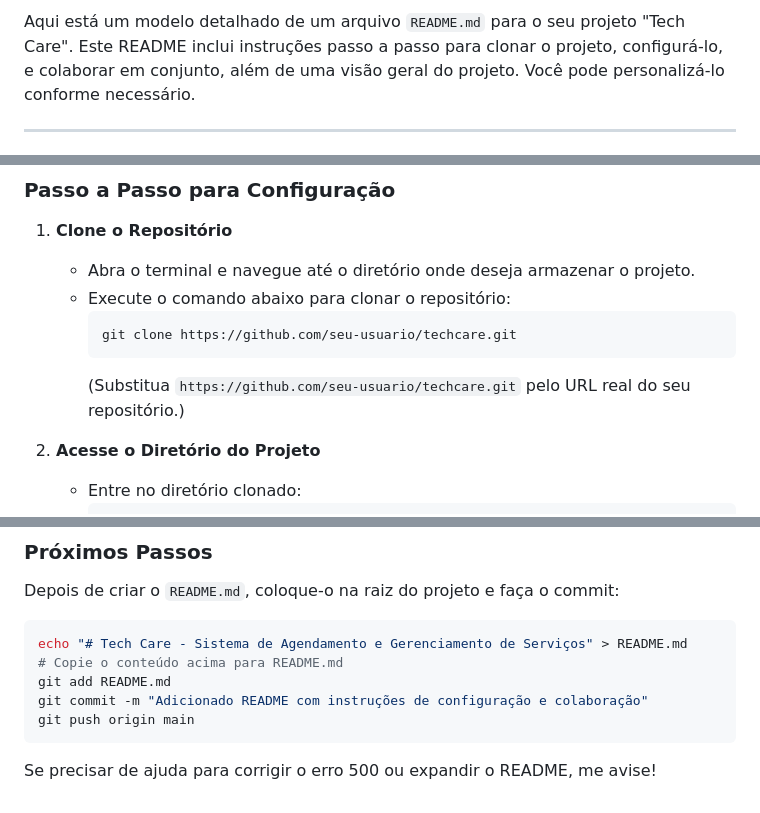
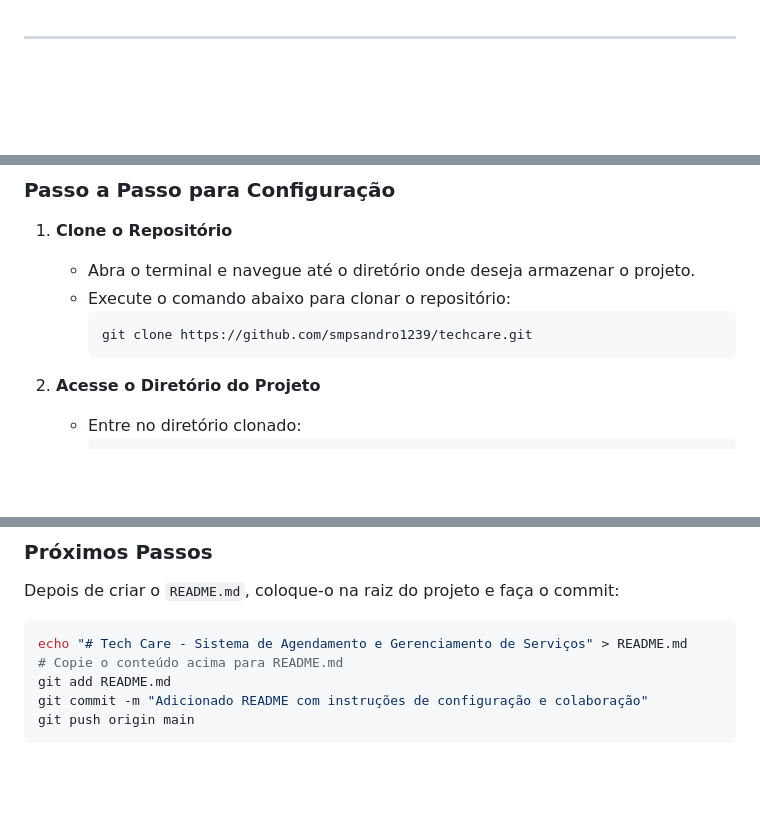
Before and after one commit to smpsandro1239/techcare, a Markdown page: README.md, 3 parts joined by grey strips. GitHub-like rendering; blank space fills up the shorter version.

````diff
--- a/README.md
+++ b/README.md
@@ -1,5 +1,3 @@
-Aqui está um modelo detalhado de um arquivo `README.md` para o seu projeto "Tech Care". Este README inclui instruções passo a passo para clonar o projeto, configurá-lo, e colaborar em conjunto, além de uma visão geral do projeto. Você pode personalizá-lo conforme necessário.
-
 ---
 
 # Tech Care - Sistema de Agendamento e Gerenciamento de Serviços
@@ -47,9 +45,8 @@ Para colaborar no desenvolvimento do Tech Care, siga os passos abaixo. Certifiqu
    - Abra o terminal e navegue até o diretório onde deseja armazenar o projeto.
    - Execute o comando abaixo para clonar o repositório:
      ```bash
-     git clone https://github.com/seu-usuario/techcare.git
+     git clone https://github.com/smpsandro1239/techcare.git
      ```
-     (Substitua `https://github.com/seu-usuario/techcare.git` pelo URL real do seu repositório.)
 
 2. **Acesse o Diretório do Projeto**
    - Entre no diretório clonado:
@@ -180,5 +177,3 @@ git add README.md
 git commit -m "Adicionado README com instruções de configuração e colaboração"
 git push origin main
 ```
-
-Se precisar de ajuda para corrigir o erro 500 ou expandir o README, me avise!
````
